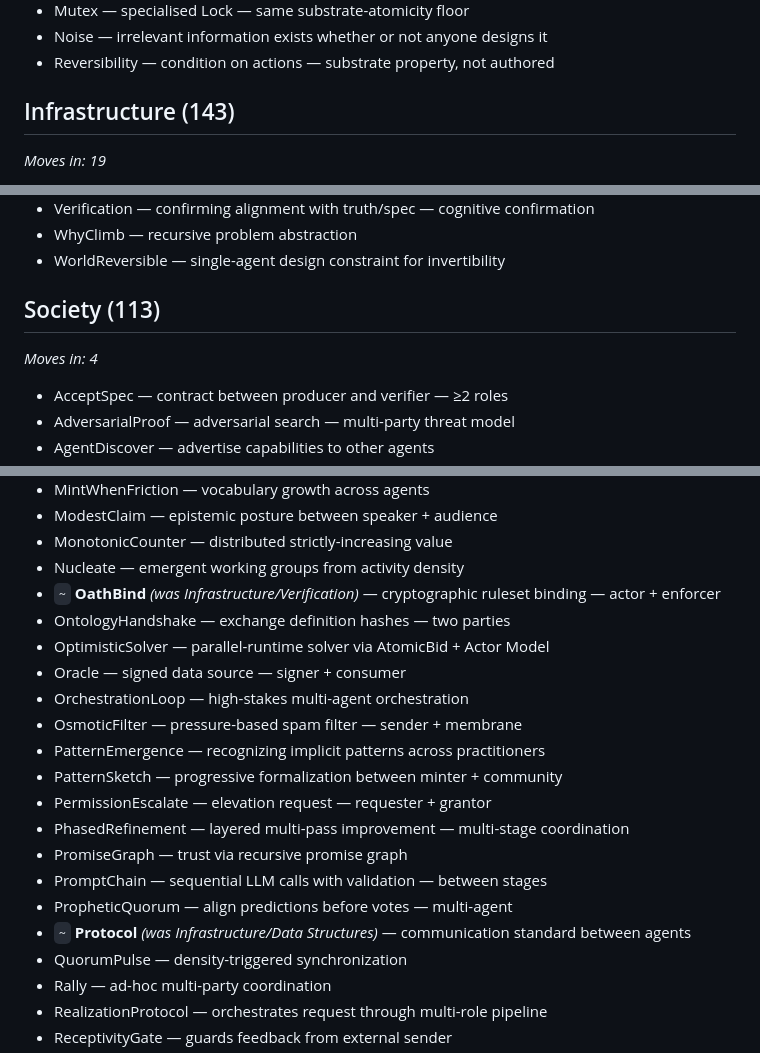
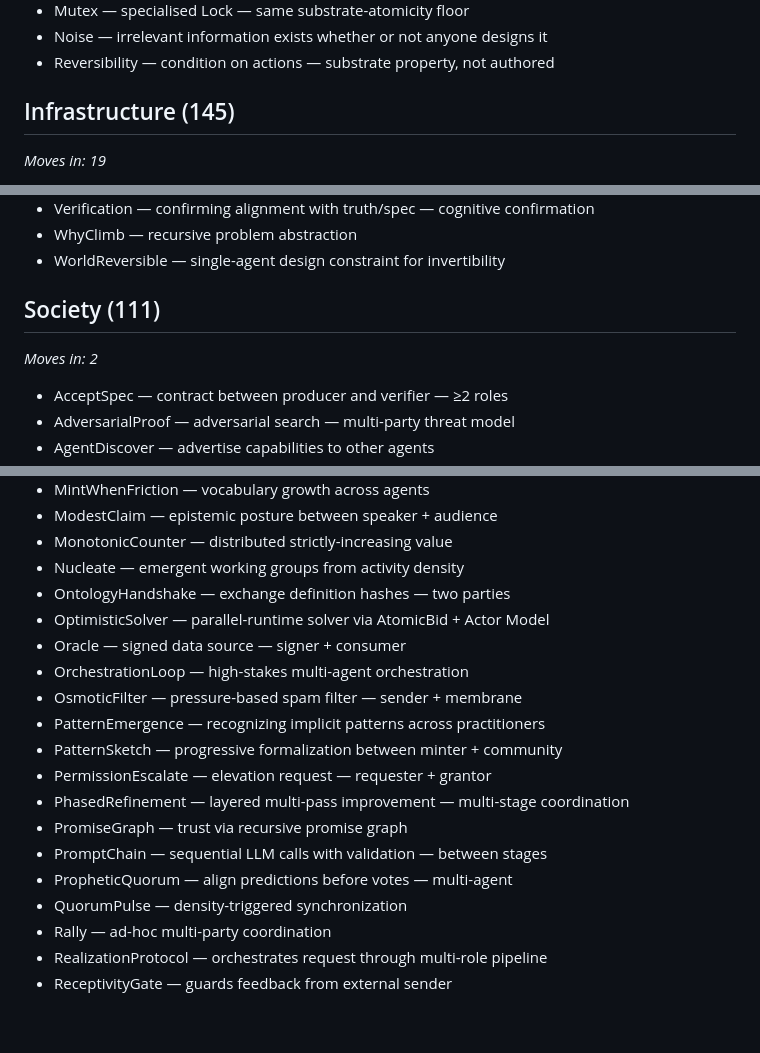
Before and after one commit to emergent-wisdom/sema, a Markdown page: audits/2026-04-17/layer-assignment.md, 3 parts joined by grey strips. Rendered like a GitHub page; blank space fills up the shorter version.

```diff
--- a/audits/2026-04-17/layer-assignment.md
+++ b/audits/2026-04-17/layer-assignment.md
@@ -24,7 +24,7 @@ _Moves in: 0_
 - Noise — irrelevant information exists whether or not anyone designs it
 - Reversibility — condition on actions — substrate property, not authored
 
-## Infrastructure (143)
+## Infrastructure (145)
 _Moves in: 19_
 
 - Act — root primitive for state modification; executed mechanically
@@ -354,8 +356,8 @@ _Moves in: 2_
 - WhyClimb — recursive problem abstraction
 - WorldReversible — single-agent design constraint for invertibility
 
-## Society (113)
-_Moves in: 4_
+## Society (111)
+_Moves in: 2_
 
 - AcceptSpec — contract between producer and verifier — ≥2 roles
 - AdversarialProof — adversarial search — multi-party threat model
@@ -416,7 +418,6 @@ _Moves in: 4_
 - ModestClaim — epistemic posture between speaker + audience
 - MonotonicCounter — distributed strictly-increasing value
 - Nucleate — emergent working groups from activity density
-- `~` **OathBind** *(was Infrastructure/Verification)* — cryptographic ruleset binding — actor + enforcer
 - OntologyHandshake — exchange definition hashes — two parties
 - OptimisticSolver — parallel-runtime solver via AtomicBid + Actor Model
 - Oracle — signed data source — signer + consumer
@@ -429,7 +430,6 @@ _Moves in: 4_
 - PromiseGraph — trust via recursive promise graph
 - PromptChain — sequential LLM calls with validation — between stages
 - PropheticQuorum — align predictions before votes — multi-agent
-- `~` **Protocol** *(was Infrastructure/Data Structures)* — communication standard between agents
 - QuorumPulse — density-triggered synchronization
 - Rally — ad-hoc multi-party coordination
 - RealizationProtocol — orchestrates request through multi-role pipeline
```
Also changed, not shown: other parts of audits/2026-04-17/layer-assignment.md (+2 -0 lines), audits/2026-04-17/2026-04-foundation-audit.md (+8 -5 lines).
